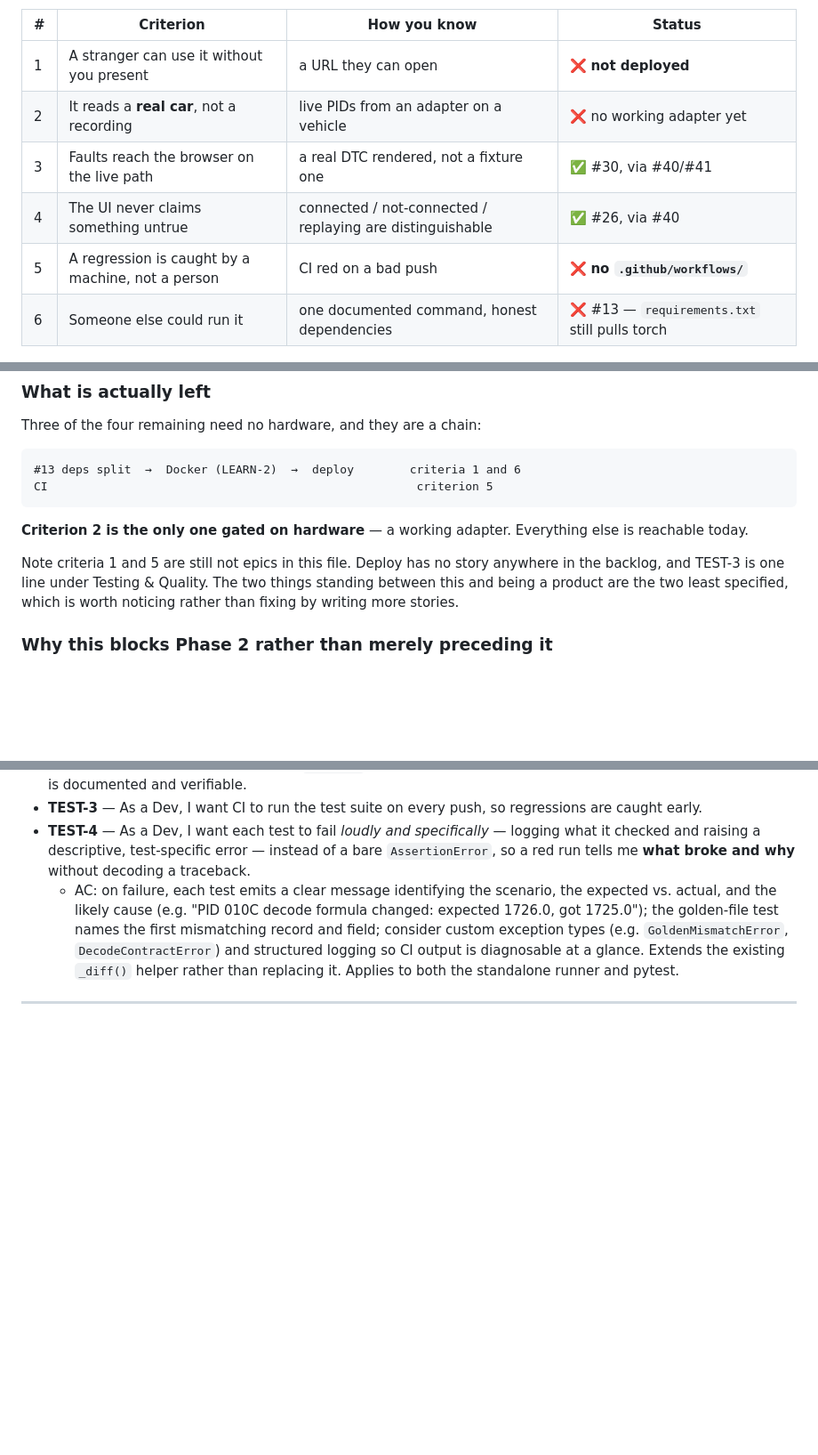
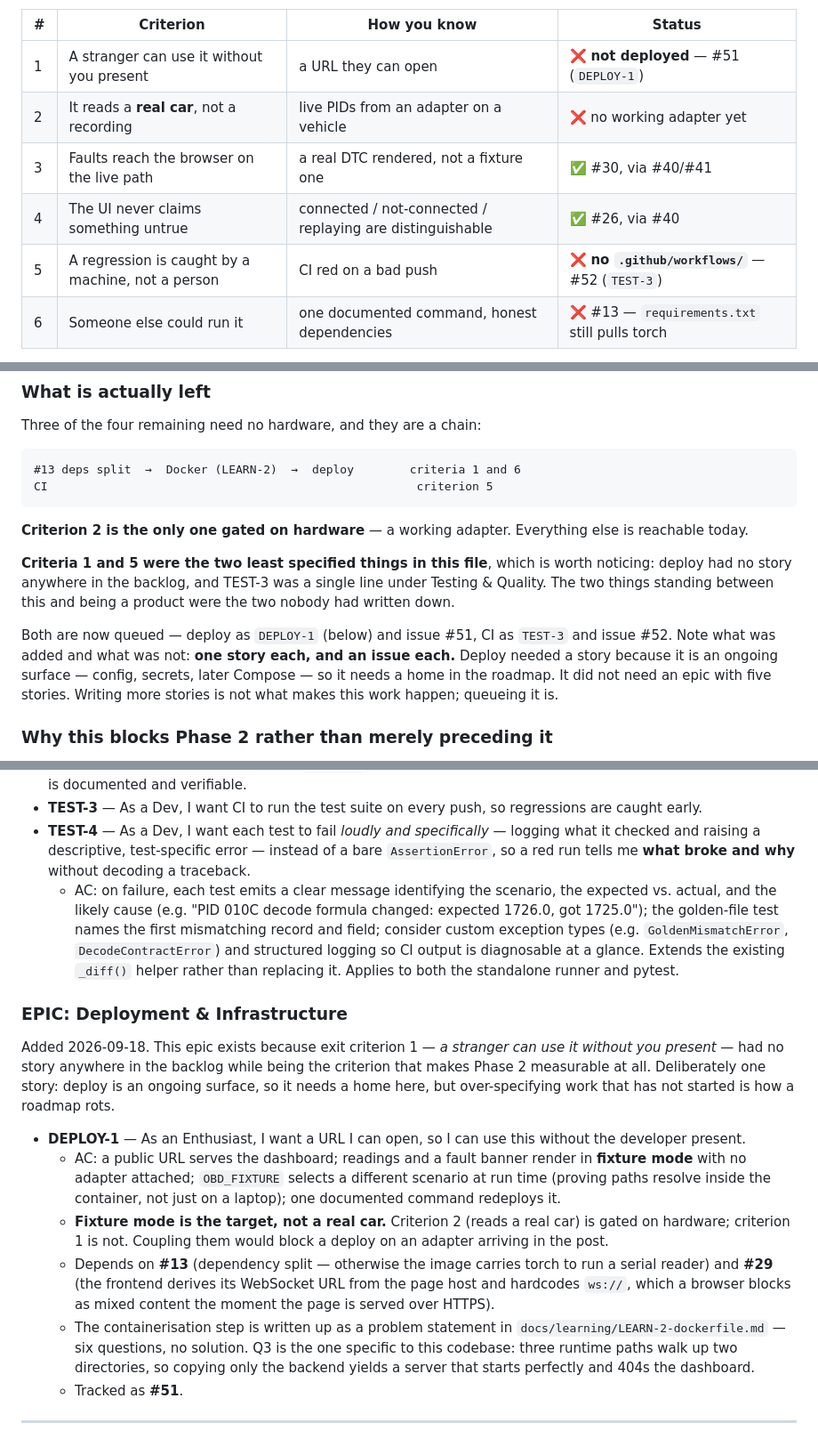
Before and after one commit to vp1620/carOBD-II-Marketplace, a Markdown page: backlog/phase-1.md, 3 parts joined by grey strips. Shown at 89% size. Drawn GitHub-style; blank space fills up the shorter version.

Commit message:
docs(backlog): DEPLOY-1 story and an infra epic — criterion 1 had no story anywhere
Criteria 1 and 5 were the two least specified items in phase-1.md while being
the two that stand between this and being a product. Deploy had no story at
all; TEST-3 was a single line.

Adds one story, not an epic of five: deploy is an ongoing surface (config,
secrets, later Compose) so it needs a home in the roadmap, but over-specifying
unstarted work is how a roadmap rots. Both criteria now cite their issues the
way criteria 3 and 4 already cite #30 and #26.

Co-Authored-By: Claude Opus 5 <noreply@anthropic.com>

```diff
--- a/backlog/phase-1.md
+++ b/backlog/phase-1.md
@@ -15,11 +15,11 @@ that each one is observable by someone who is not you.
 
 | # | Criterion | How you know | Status |
 |---|---|---|---|
-| 1 | A stranger can use it without you present | a URL they can open | ❌ **not deployed** |
+| 1 | A stranger can use it without you present | a URL they can open | ❌ **not deployed** — #51 (`DEPLOY-1`) |
 | 2 | It reads a **real car**, not a recording | live PIDs from an adapter on a vehicle | ❌ no working adapter yet |
 | 3 | Faults reach the browser on the live path | a real DTC rendered, not a fixture one | ✅ #30, via #40/#41 |
 | 4 | The UI never claims something untrue | connected / not-connected / replaying are distinguishable | ✅ #26, via #40 |
-| 5 | A regression is caught by a machine, not a person | CI red on a bad push | ❌ **no `.github/workflows/`** |
+| 5 | A regression is caught by a machine, not a person | CI red on a bad push | ❌ **no `.github/workflows/`** — #52 (`TEST-3`) |
 | 6 | Someone else could run it | one documented command, honest dependencies | ❌ #13 — `requirements.txt` still pulls torch |
 
 **Why these and not "the epics are done":** every epic below could be complete while the
@@ -38,10 +38,16 @@ CI                                                     criterion 5
 **Criterion 2 is the only one gated on hardware** — a working adapter. Everything else is
 reachable today.
 
-Note criteria 1 and 5 are still not epics in this file. Deploy has no story anywhere in the
-backlog, and TEST-3 is one line under Testing & Quality. The two things standing between
-this and being a product are the two least specified, which is worth noticing rather than
-fixing by writing more stories.
+**Criteria 1 and 5 were the two least specified things in this file**, which is worth
+noticing: deploy had no story anywhere in the backlog, and TEST-3 was a single line under
+Testing & Quality. The two things standing between this and being a product were the two
+nobody had written down.
+
+Both are now queued — deploy as `DEPLOY-1` (below) and issue #51, CI as `TEST-3` and issue
+#52. Note what was added and what was not: **one story each, and an issue each.** Deploy
+needed a story because it is an ongoing surface — config, secrets, later Compose — so it
+needs a home in the roadmap. It did not need an epic with five stories. Writing more stories
+is not what makes this work happen; queueing it is.
 
 ### Why this blocks Phase 2 rather than merely preceding it
 
@@ -127,4 +133,18 @@ measured.
 - **TEST-4** — As a Dev, I want each test to fail *loudly and specifically* — logging what it checked and raising a descriptive, test-specific error — instead of a bare `AssertionError`, so a red run tells me **what broke and why** without decoding a traceback.
   - AC: on failure, each test emits a clear message identifying the scenario, the expected vs. actual, and the likely cause (e.g. "PID 010C decode formula changed: expected 1726.0, got 1725.0"); the golden-file test names the first mismatching record and field; consider custom exception types (e.g. `GoldenMismatchError`, `DecodeContractError`) and structured logging so CI output is diagnosable at a glance. Extends the existing `_diff()` helper rather than replacing it. Applies to both the standalone runner and pytest.
 
+### EPIC: Deployment & Infrastructure
+
+Added 2026-09-18. This epic exists because exit criterion 1 — *a stranger can use it
+without you present* — had no story anywhere in the backlog while being the criterion that
+makes Phase 2 measurable at all. Deliberately one story: deploy is an ongoing surface, so it
+needs a home here, but over-specifying work that has not started is how a roadmap rots.
+
+- **DEPLOY-1** — As an Enthusiast, I want a URL I can open, so I can use this without the developer present.
+  - AC: a public URL serves the dashboard; readings and a fault banner render in **fixture mode** with no adapter attached; `OBD_FIXTURE` selects a different scenario at run time (proving paths resolve inside the container, not just on a laptop); one documented command redeploys it.
+  - **Fixture mode is the target, not a real car.** Criterion 2 (reads a real car) is gated on hardware; criterion 1 is not. Coupling them would block a deploy on an adapter arriving in the post.
+  - Depends on **#13** (dependency split — otherwise the image carries torch to run a serial reader) and **#29** (the frontend derives its WebSocket URL from the page host and hardcodes `ws://`, which a browser blocks as mixed content the moment the page is served over HTTPS).
+  - The containerisation step is written up as a problem statement in `docs/learning/LEARN-2-dockerfile.md` — six questions, no solution. Q3 is the one specific to this codebase: three runtime paths walk up two directories, so copying only the backend yields a server that starts perfectly and 404s the dashboard.
+  - Tracked as **#51**.
+
 ---
```
Also changed, not shown: other parts of backlog/phase-1.md (+1 -1 lines).
